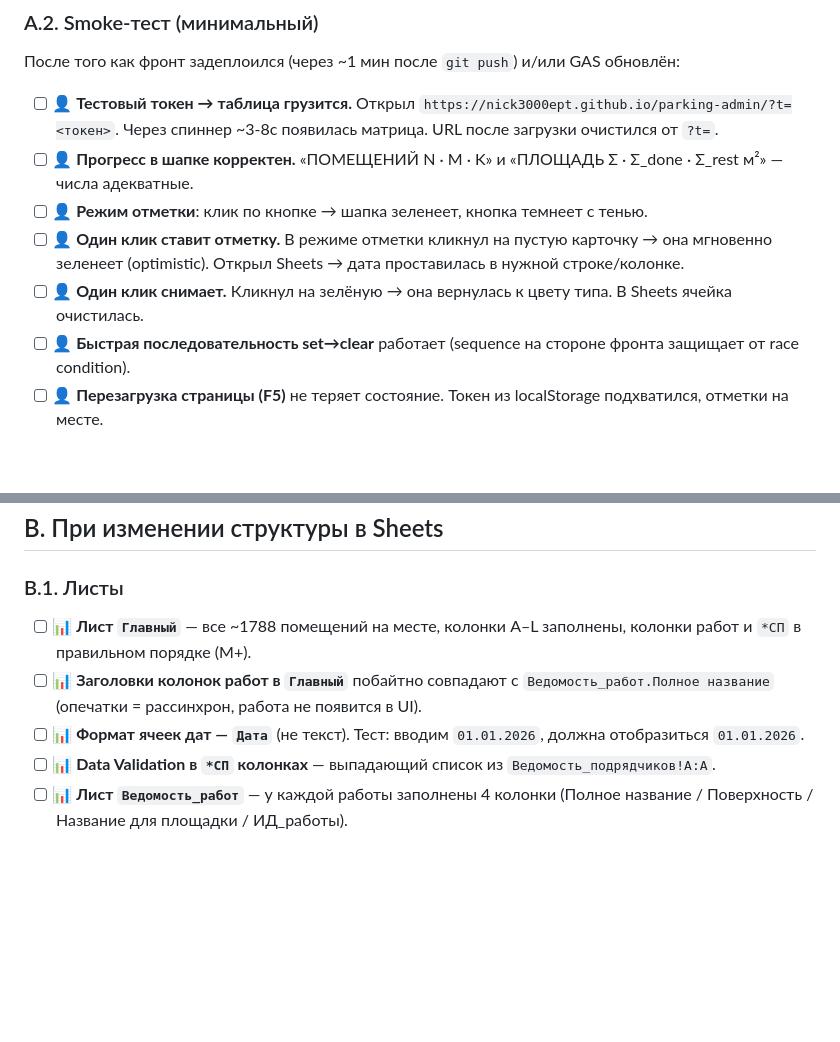
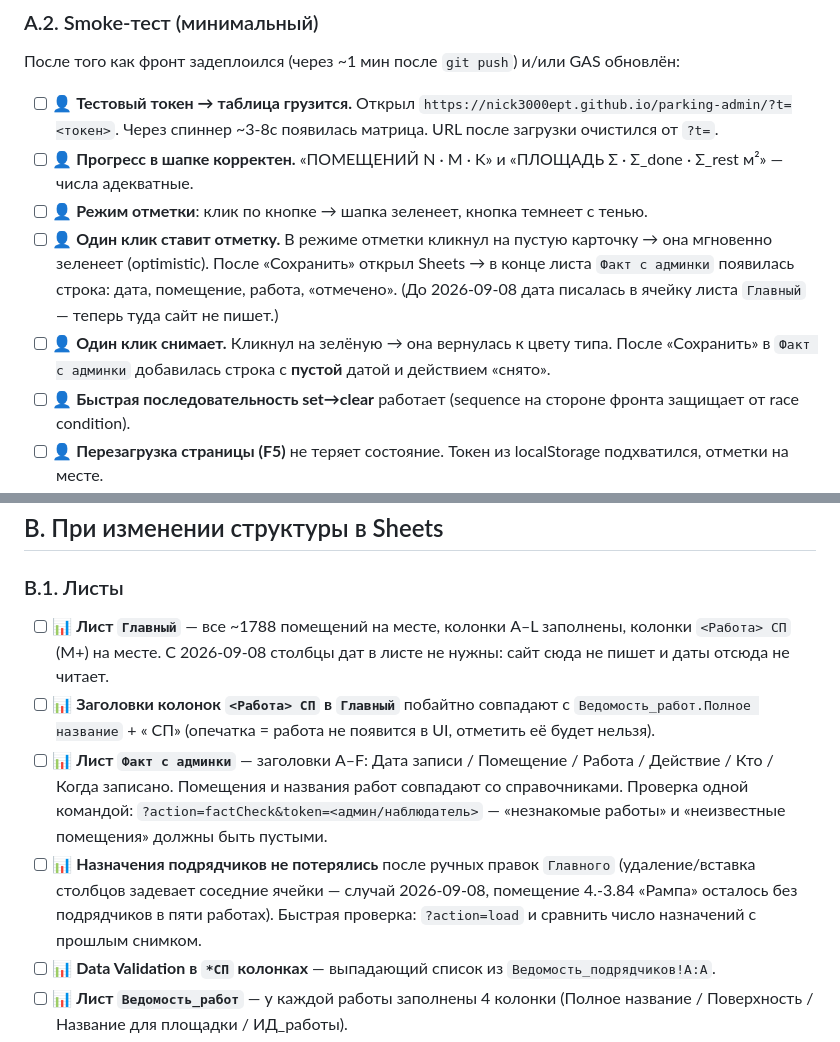
Before and after one commit to Nick3000ept/parking-admin, a Markdown page: DEPLOY_CHECKLIST.md, 2 parts joined by grey strips. Drawn GitHub-style; blank space fills up the shorter version.

```diff
--- a/DEPLOY_CHECKLIST.md
+++ b/DEPLOY_CHECKLIST.md
@@ -26,8 +26,8 @@
 - [ ] 👤 **Тестовый токен → таблица грузится.** Открыл `https://nick3000ept.github.io/parking-admin/?t=<токен>`. Через спиннер ~3-8с появилась матрица. URL после загрузки очистился от `?t=`.
 - [ ] 👤 **Прогресс в шапке корректен.** «ПОМЕЩЕНИЙ N · M · K» и «ПЛОЩАДЬ Σ · Σ_done · Σ_rest м²» — числа адекватные.
 - [ ] 👤 **Режим отметки**: клик по кнопке → шапка зеленеет, кнопка темнеет с тенью.
-- [ ] 👤 **Один клик ставит отметку.** В режиме отметки кликнул на пустую карточку → она мгновенно зеленеет (optimistic). Открыл Sheets → дата проставилась в нужной строке/колонке.
-- [ ] 👤 **Один клик снимает.** Кликнул на зелёную → она вернулась к цвету типа. В Sheets ячейка очистилась.
+- [ ] 👤 **Один клик ставит отметку.** В режиме отметки кликнул на пустую карточку → она мгновенно зеленеет (optimistic). После «Сохранить» открыл Sheets → в конце листа `Факт с админки` появилась строка: дата, помещение, работа, «отмечено». (До 2026-09-08 дата писалась в ячейку листа `Главный` — теперь туда сайт не пишет.)
+- [ ] 👤 **Один клик снимает.** Кликнул на зелёную → она вернулась к цвету типа. После «Сохранить» в `Факт с админки` добавилась строка с **пустой** датой и действием «снято».
 - [ ] 👤 **Быстрая последовательность set→clear** работает (sequence на стороне фронта защищает от race condition).
 - [ ] 👤 **Перезагрузка страницы (F5)** не теряет состояние. Токен из localStorage подхватился, отметки на месте.
 - [ ] 👤 **Невалидный токен** → экран «Доступ закрыт», не падает.
@@ -50,9 +50,10 @@
 
 ### B.1. Листы
 
-- [ ] 📊 **Лист `Главный`** — все ~1788 помещений на месте, колонки A–L заполнены, колонки работ и `*СП` в правильном порядке (M+).
-- [ ] 📊 **Заголовки колонок работ в `Главный`** побайтно совпадают с `Ведомость_работ.Полное название` (опечатки = рассинхрон, работа не появится в UI).
-- [ ] 📊 **Формат ячеек дат — `Дата`** (не текст). Тест: вводим `01.01.2026`, должна отобразиться `01.01.2026`.
+- [ ] 📊 **Лист `Главный`** — все ~1788 помещений на месте, колонки A–L заполнены, колонки `<Работа> СП` (M+) на месте. С 2026-09-08 столбцы дат в листе не нужны: сайт сюда не пишет и даты отсюда не читает.
+- [ ] 📊 **Заголовки колонок `<Работа> СП` в `Главный`** побайтно совпадают с `Ведомость_работ.Полное название` + « СП» (опечатка = работа не появится в UI, отметить её будет нельзя).
+- [ ] 📊 **Лист `Факт с админки`** — заголовки A–F: Дата записи / Помещение / Работа / Действие / Кто / Когда записано. Помещения и названия работ совпадают со справочниками. Проверка одной командой: `?action=factCheck&token=<админ/наблюдатель>` — «незнакомые работы» и «неизвестные помещения» должны быть пустыми.
+- [ ] 📊 **Назначения подрядчиков не потерялись** после ручных правок `Главного` (удаление/вставка столбцов задевает соседние ячейки — случай 2026-09-08, помещение 4.-3.84 «Рампа» осталось без подрядчиков в пяти работах). Быстрая проверка: `?action=load` и сравнить число назначений с прошлым снимком.
 - [ ] 📊 **Data Validation в `*СП` колонках** — выпадающий список из `Ведомость_подрядчиков!A:A`.
 - [ ] 📊 **Лист `Ведомость_работ`** — у каждой работы заполнены 4 колонки (Полное название / Поверхность / Название для площадки / ИД_работы).
 - [ ] 📊 **Лист `Ведомость_подрядчиков`** — все активные подрядчики имеют `Статус=Активен` и непустой `Токен`. Запись `Админ` (`ИД_подрядчик=admin`) присутствует если нужны админские отметки. Запись `Наблюдатель` (`ИД_подрядчик=viewer`) — если нужен read-only доступ.
```
Also changed, not shown: CLAUDE.md (+24 -0 lines).
